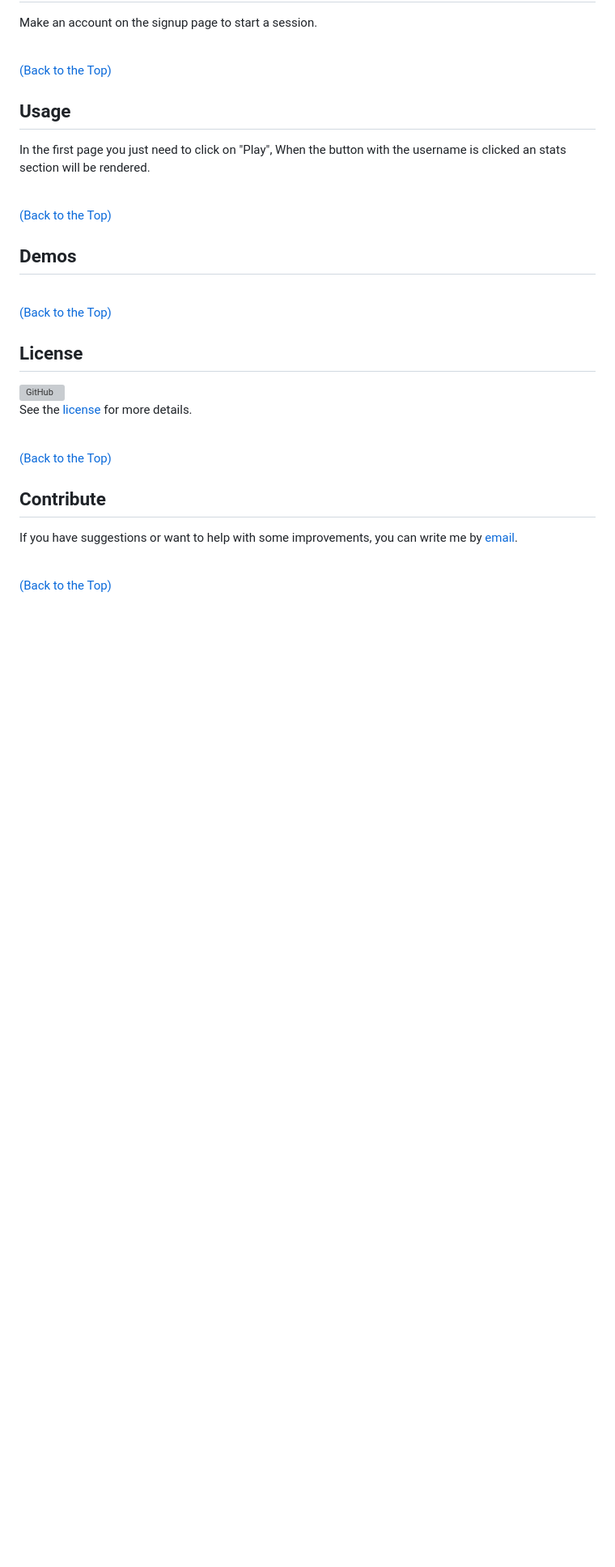
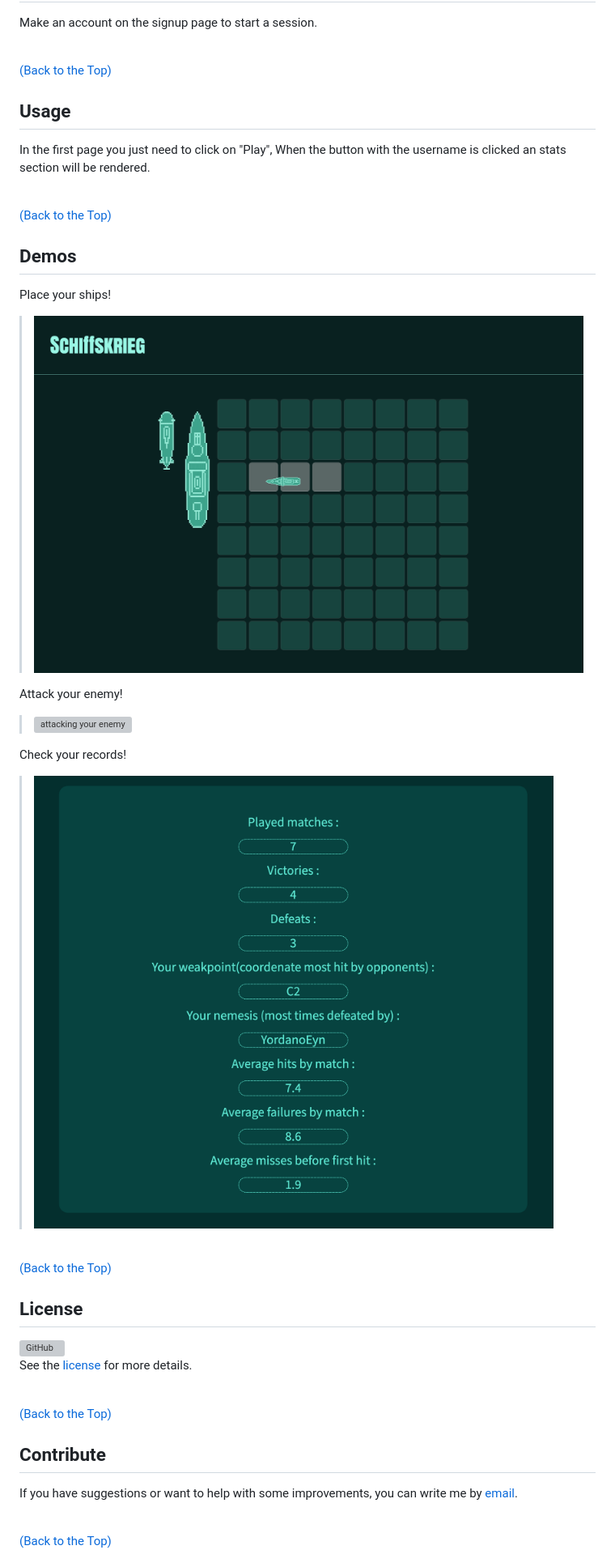
Before and after one commit to Rod-Freedom/Schiffskrieg, a Markdown page: README.md, the part around the change printed below. Shown: that part at 81% size. GitHub-like rendering; pictures changed too: repo_assets/Demo_placing_ships.png (added), repo_assets/Demo_profile.png (added); blank space fills up the shorter version; grey boxes are pictures that could not be loaded.

Commit message:
Completed the README and added some features to the game

```diff
--- a/README.md
+++ b/README.md
@@ -90,7 +91,14 @@ In the first page you just need to click on "Play", When the button with the use
 [(Back to the Top)](#about-the-project)
 
 ## Demos
+Place your ships!
+> ![demo placing ships](./repo_assets/Demo_placing_ships.png)
 
+Attack your enemy!
+>![attacking your enemy](./repo_assets/Demo_shooting.GIF)
+
+Check your records!
+>![user profile](./repo_assets/Demo_profile.png)
 
 <br>
 
```
Also changed, not shown: other parts of README.md (+15 -14 lines), 7 other files.
